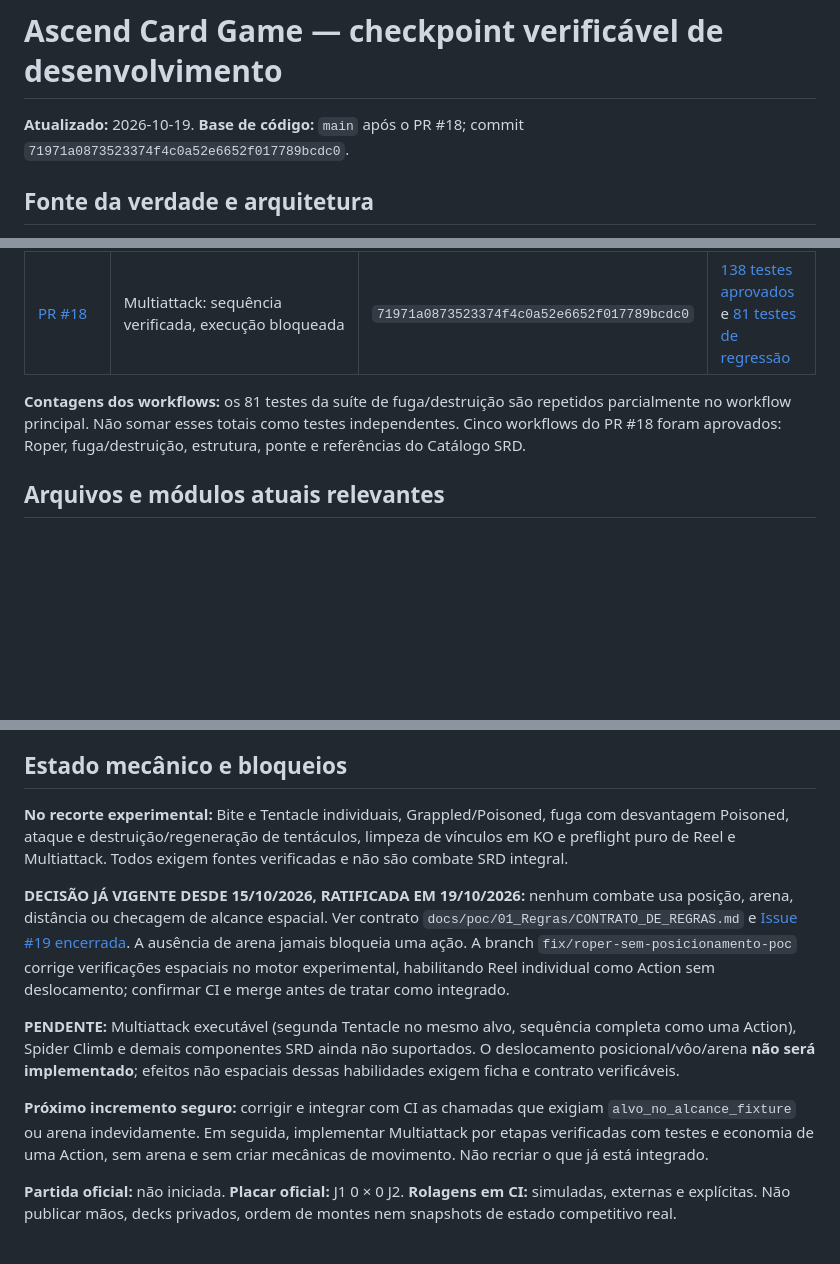
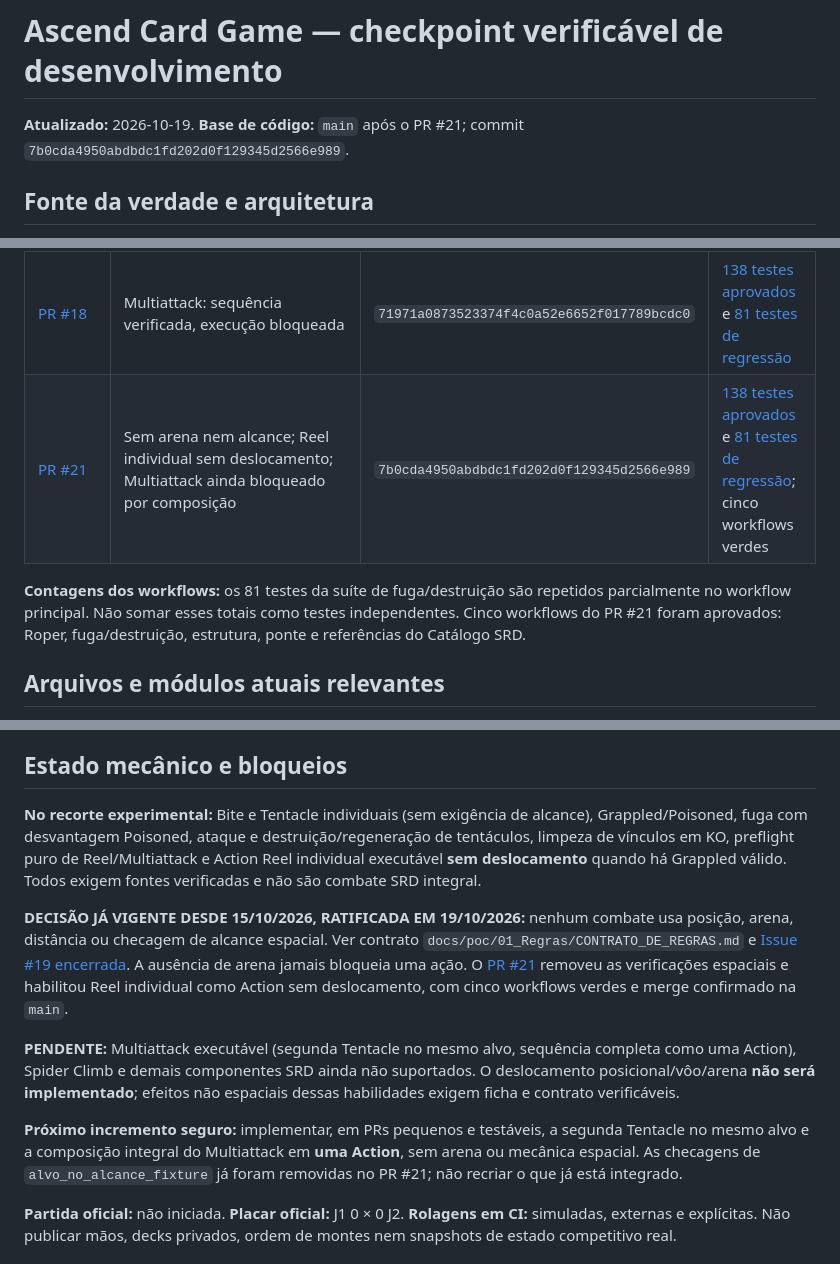
Before and after one commit to george-vepo/Ascend-Card-Game, a Markdown page: docs/CONTINUIDADE_DESENVOLVIMENTO.md, 3 parts joined by grey strips. GitHub-like rendering; blank space fills up the shorter version.

Commit message:
docs: checkpoint pós-merge PR #21 sem posicionamento

```diff
--- a/docs/CONTINUIDADE_DESENVOLVIMENTO.md
+++ b/docs/CONTINUIDADE_DESENVOLVIMENTO.md
@@ -1,6 +1,6 @@
 # Ascend Card Game — checkpoint verificável de desenvolvimento
 
-**Atualizado:** 2026-10-19. **Base de código:** `main` após o PR #18; commit `71971a0873523374f4c0a52e6652f017789bcdc0`.
+**Atualizado:** 2026-10-19. **Base de código:** `main` após o PR #21; commit `7b0cda4950abdbdc1fd202d0f129345d2566e989`.
 
 ## Fonte da verdade e arquitetura
 
@@ -21,8 +21,9 @@
 | [PR #16](https://github.com/george-vepo/Ascend-Card-Game/pull/16) | Reel: pré-validação pura; movimento bloqueado | `186c5d0da6af04d4e893f5b811e9ba803063ca78` | Histórico do PR |
 | [PR #17](https://github.com/george-vepo/Ascend-Card-Game/pull/17) | KO libera Grappled/Poisoned/tentáculos e valida checkpoints | `a1c8cad2ff77fa7038e3ffc7a5d6a8e8c07b646c` | [126 testes aprovados](https://github.com/george-vepo/Ascend-Card-Game/actions/runs/39324566200) e [81 testes de regressão](https://github.com/george-vepo/Ascend-Card-Game/actions/runs/39324566217) |
 | [PR #18](https://github.com/george-vepo/Ascend-Card-Game/pull/18) | Multiattack: sequência verificada, execução bloqueada | `71971a0873523374f4c0a52e6652f017789bcdc0` | [138 testes aprovados](https://github.com/george-vepo/Ascend-Card-Game/actions/runs/39325453504) e [81 testes de regressão](https://github.com/george-vepo/Ascend-Card-Game/actions/runs/39325453465) |
+| [PR #21](https://github.com/george-vepo/Ascend-Card-Game/pull/21) | Sem arena nem alcance; Reel individual sem deslocamento; Multiattack ainda bloqueado por composição | `7b0cda4950abdbdc1fd202d0f129345d2566e989` | [138 testes aprovados](https://github.com/george-vepo/Ascend-Card-Game/actions/runs/39327919830) e [81 testes de regressão](https://github.com/george-vepo/Ascend-Card-Game/actions/runs/39327919896); cinco workflows verdes |
 
-**Contagens dos workflows:** os 81 testes da suíte de fuga/destruição são repetidos parcialmente no workflow principal. Não somar esses totais como testes independentes. Cinco workflows do PR #18 foram aprovados: Roper, fuga/destruição, estrutura, ponte e referências do Catálogo SRD.
+**Contagens dos workflows:** os 81 testes da suíte de fuga/destruição são repetidos parcialmente no workflow principal. Não somar esses totais como testes independentes. Cinco workflows do PR #21 foram aprovados: Roper, fuga/destruição, estrutura, ponte e referências do Catálogo SRD.
 
 ## Arquivos e módulos atuais relevantes
 
@@ -36,13 +37,13 @@
 
 ## Estado mecânico e bloqueios
 
-**No recorte experimental:** Bite e Tentacle individuais, Grappled/Poisoned, fuga com desvantagem Poisoned, ataque e destruição/regeneração de tentáculos, limpeza de vínculos em KO e preflight puro de Reel e Multiattack. Todos exigem fontes verificadas e não são combate SRD integral.
+**No recorte experimental:** Bite e Tentacle individuais (sem exigência de alcance), Grappled/Poisoned, fuga com desvantagem Poisoned, ataque e destruição/regeneração de tentáculos, limpeza de vínculos em KO, preflight puro de Reel/Multiattack e Action Reel individual executável **sem deslocamento** quando há Grappled válido. Todos exigem fontes verificadas e não são combate SRD integral.
 
-**DECISÃO JÁ VIGENTE DESDE 15/10/2026, RATIFICADA EM 19/10/2026:** nenhum combate usa posição, arena, distância ou checagem de alcance espacial. Ver contrato `docs/poc/01_Regras/CONTRATO_DE_REGRAS.md` e [Issue #19 encerrada](https://github.com/george-vepo/Ascend-Card-Game/issues/19). A ausência de arena jamais bloqueia uma ação. A branch `fix/roper-sem-posicionamento-poc` corrige verificações espaciais no motor experimental, habilitando Reel individual como Action sem deslocamento; confirmar CI e merge antes de tratar como integrado.
+**DECISÃO JÁ VIGENTE DESDE 15/10/2026, RATIFICADA EM 19/10/2026:** nenhum combate usa posição, arena, distância ou checagem de alcance espacial. Ver contrato `docs/poc/01_Regras/CONTRATO_DE_REGRAS.md` e [Issue #19 encerrada](https://github.com/george-vepo/Ascend-Card-Game/issues/19). A ausência de arena jamais bloqueia uma ação. O [PR #21](https://github.com/george-vepo/Ascend-Card-Game/pull/21) removeu as verificações espaciais e habilitou Reel individual como Action sem deslocamento, com cinco workflows verdes e merge confirmado na `main`.
 
 **PENDENTE:** Multiattack executável (segunda Tentacle no mesmo alvo, sequência completa como uma Action), Spider Climb e demais componentes SRD ainda não suportados. O deslocamento posicional/vôo/arena **não será implementado**; efeitos não espaciais dessas habilidades exigem ficha e contrato verificáveis.
 
-**Próximo incremento seguro:** corrigir e integrar com CI as chamadas que exigiam `alvo_no_alcance_fixture` ou arena indevidamente. Em seguida, implementar Multiattack por etapas verificadas com testes e economia de uma Action, sem arena e sem criar mecânicas de movimento. Não recriar o que já está integrado.
+**Próximo incremento seguro:** implementar, em PRs pequenos e testáveis, a segunda Tentacle no mesmo alvo e a composição integral do Multiattack em **uma Action**, sem arena ou mecânica espacial. As checagens de `alvo_no_alcance_fixture` já foram removidas no PR #21; não recriar o que já está integrado.
 
 **Partida oficial:** não iniciada. **Placar oficial:** J1 0 × 0 J2. **Rolagens em CI:** simuladas, externas e explícitas. Não publicar mãos, decks privados, ordem de montes nem snapshots de estado competitivo real.
 
```
